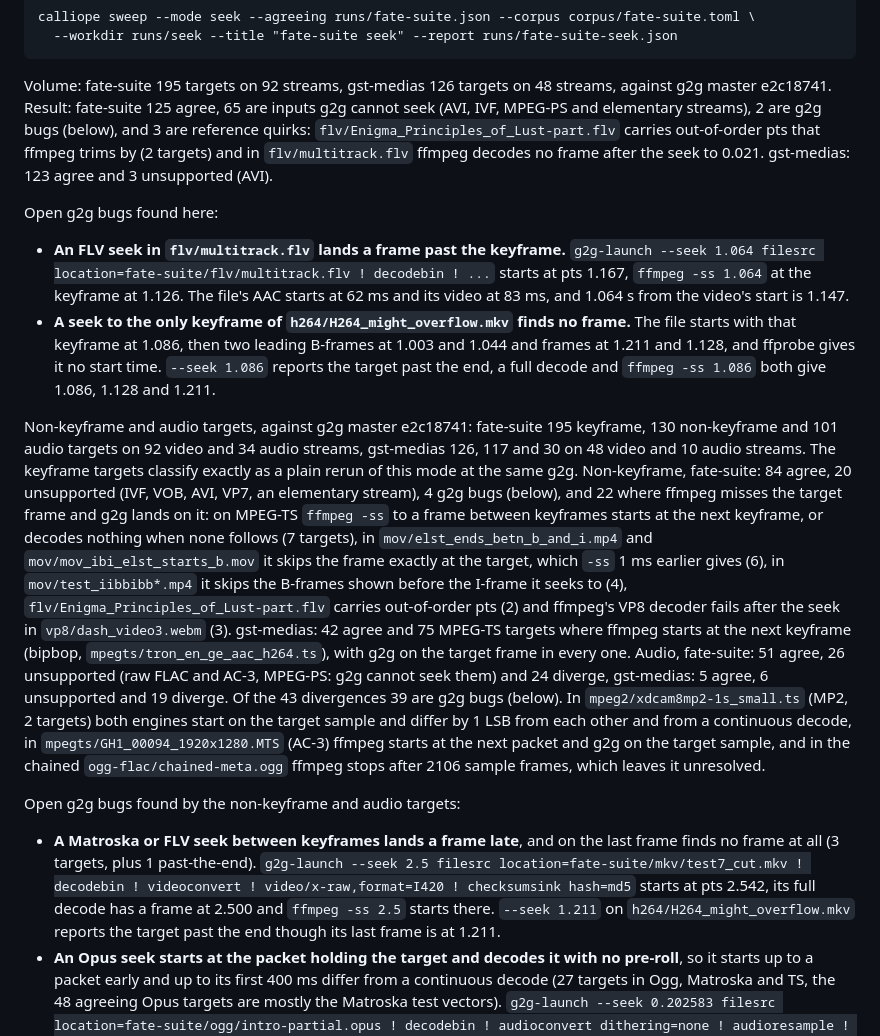
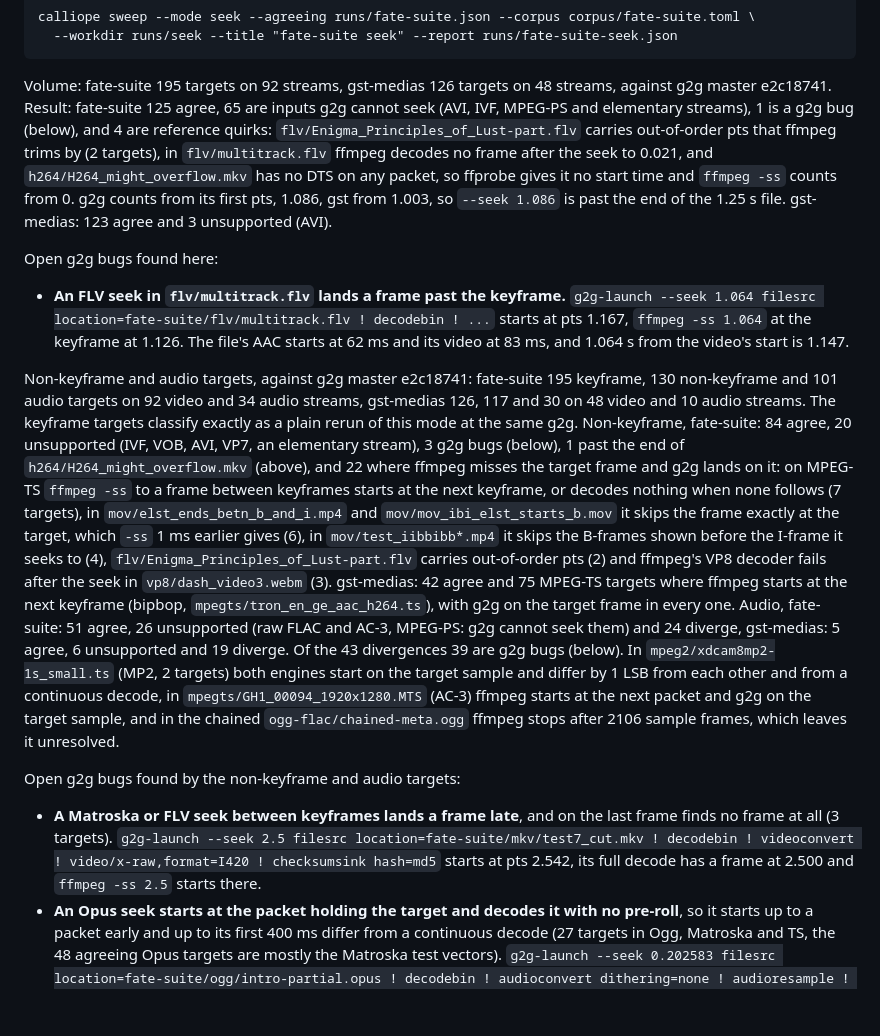
Before and after one commit to Glass2GlassHQ/calliope, a Markdown page: TESTING.md, the part around the change. GitHub-like rendering; blank space fills up the shorter version.

Commit message:
testing: H264_might_overflow seeks are a quirk

````diff
--- a/TESTING.md
+++ b/TESTING.md
@@ -727,10 +727,13 @@ calliope sweep --mode seek --agreeing runs/fate-suite.json --corpus corpus/fate-
 ```
 Volume: fate-suite 195 targets on 92 streams, gst-medias 126 targets on 48
 streams, against g2g master e2c18741. Result: fate-suite 125 agree, 65 are
-inputs g2g cannot seek (AVI, IVF, MPEG-PS and elementary streams), 2 are g2g
-bugs (below), and 3 are reference quirks: `flv/Enigma_Principles_of_Lust-part.flv`
-carries out-of-order pts that ffmpeg trims by (2 targets) and in
-`flv/multitrack.flv` ffmpeg decodes no frame after the seek to 0.021.
+inputs g2g cannot seek (AVI, IVF, MPEG-PS and elementary streams), 1 is a g2g
+bug (below), and 4 are reference quirks: `flv/Enigma_Principles_of_Lust-part.flv`
+carries out-of-order pts that ffmpeg trims by (2 targets), in
+`flv/multitrack.flv` ffmpeg decodes no frame after the seek to 0.021, and
+`h264/H264_might_overflow.mkv` has no DTS on any packet, so ffprobe gives it
+no start time and `ffmpeg -ss` counts from 0. g2g counts from its first pts,
+1.086, gst from 1.003, so `--seek 1.086` is past the end of the 1.25 s file.
 gst-medias: 123 agree and 3 unsupported (AVI).
 
 Open g2g bugs found here:
@@ -739,18 +742,14 @@ Open g2g bugs found here:
   decodebin ! ...` starts at pts 1.167, `ffmpeg -ss 1.064` at the keyframe at
   1.126. The file's AAC starts at 62 ms and its video at 83 ms, and 1.064 s
   from the video's start is 1.147.
-- **A seek to the only keyframe of `h264/H264_might_overflow.mkv` finds no
-  frame.** The file starts with that keyframe at 1.086, then two leading
-  B-frames at 1.003 and 1.044 and frames at 1.211 and 1.128, and ffprobe gives
-  it no start time. `--seek 1.086` reports the target past the end, a full
-  decode and `ffmpeg -ss 1.086` both give 1.086, 1.128 and 1.211.
 
 Non-keyframe and audio targets, against g2g master e2c18741: fate-suite 195
 keyframe, 130 non-keyframe and 101 audio targets on 92 video and 34 audio
 streams, gst-medias 126, 117 and 30 on 48 video and 10 audio streams. The
 keyframe targets classify exactly as a plain rerun of this mode at the same
 g2g. Non-keyframe, fate-suite: 84 agree, 20 unsupported (IVF, VOB, AVI, VP7,
-an elementary stream), 4 g2g bugs (below), and 22 where ffmpeg misses the
+an elementary stream), 3 g2g bugs (below), 1 past the end of
+`h264/H264_might_overflow.mkv` (above), and 22 where ffmpeg misses the
 target frame and g2g lands on it: on MPEG-TS `ffmpeg -ss` to a frame between
 keyframes starts at the next keyframe, or decodes nothing when none follows (7
 targets), in `mov/elst_ends_betn_b_and_i.mp4` and
@@ -772,12 +771,10 @@ which leaves it unresolved.
 
 Open g2g bugs found by the non-keyframe and audio targets:
 - **A Matroska or FLV seek between keyframes lands a frame late**, and on the
-  last frame finds no frame at all (3 targets, plus 1 past-the-end).
+  last frame finds no frame at all (3 targets).
   `g2g-launch --seek 2.5 filesrc location=fate-suite/mkv/test7_cut.mkv ! decodebin !
   videoconvert ! video/x-raw,format=I420 ! checksumsink hash=md5` starts at pts
   2.542, its full decode has a frame at 2.500 and `ffmpeg -ss 2.5` starts there.
-  `--seek 1.211` on `h264/H264_might_overflow.mkv` reports the target past the
-  end though its last frame is at 1.211.
 - **An Opus seek starts at the packet holding the target and decodes it with
   no pre-roll**, so it starts up to a packet early and up to its first 400 ms
   differ from a continuous decode (27 targets in Ogg, Matroska and TS, the 48
````
